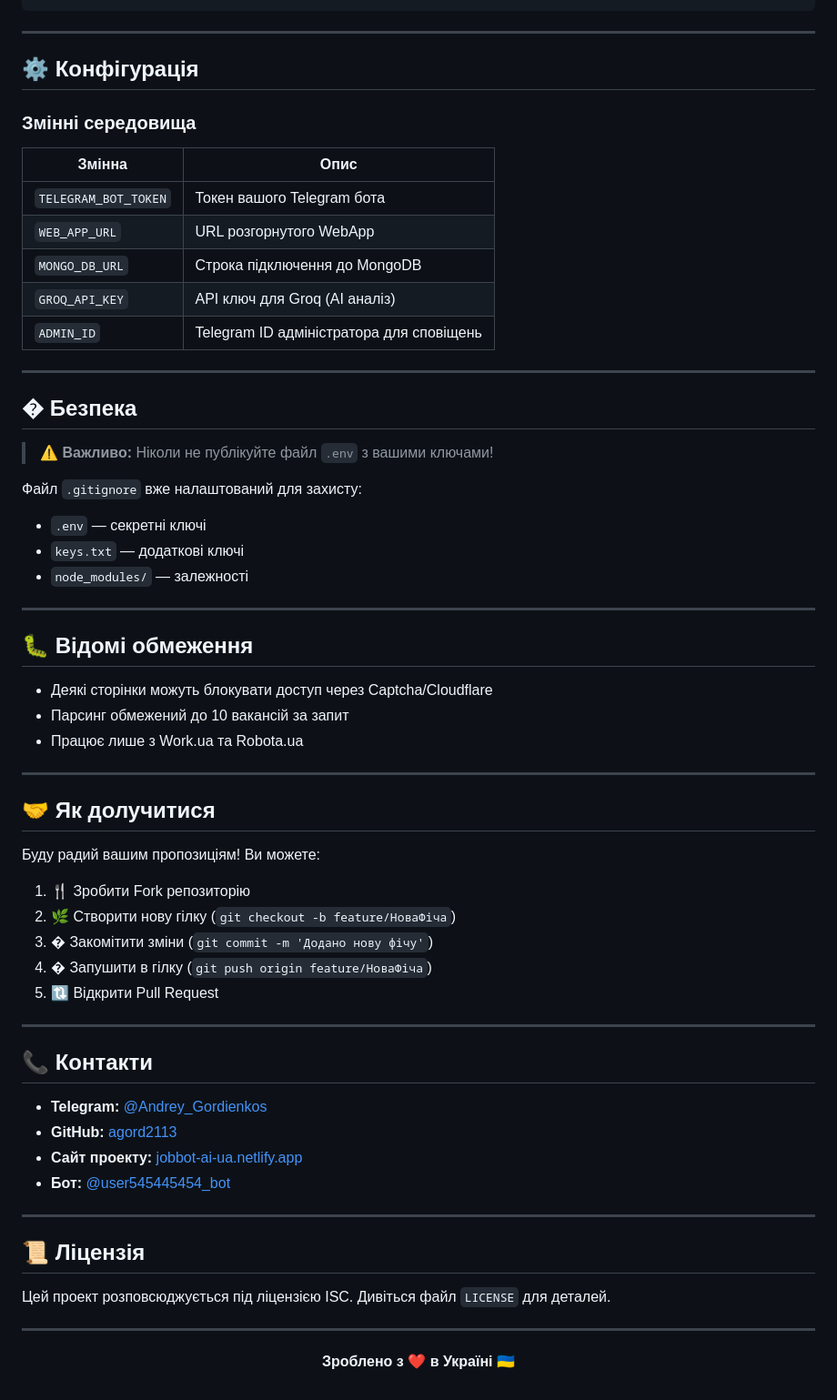
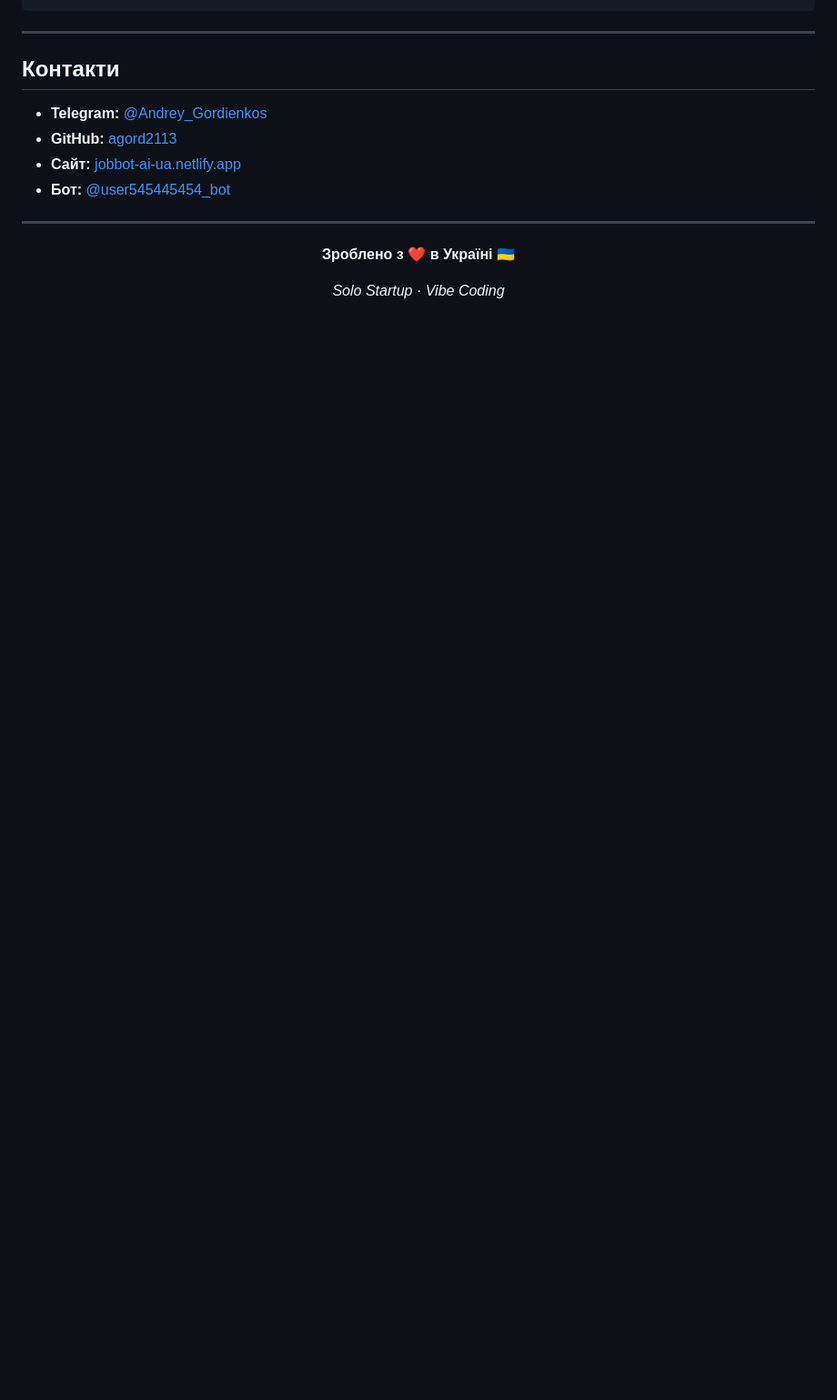
Before and after one commit to agord2113/job-hunter-ai, a Markdown page: README.md, the part around one of its changes. Shown at 91% size. GitHub-like rendering; blank space fills up the shorter version.

```diff
--- a/README.md
+++ b/README.md
@@ -115,63 +102,12 @@ job-hunter-ai/
 
 ---
 
-## ⚙️ Конфігурація
-
-### Змінні середовища
-
-| Змінна | Опис |
-|--------|------|
-| `TELEGRAM_BOT_TOKEN` | Токен вашого Telegram бота |
-| `WEB_APP_URL` | URL розгорнутого WebApp |
-| `MONGO_DB_URL` | Строка підключення до MongoDB |
-| `GROQ_API_KEY` | API ключ для Groq (AI аналіз) |
-| `ADMIN_ID` | Telegram ID адміністратора для сповіщень |
-
----
-
-## � Безпека
-
-> ⚠️ **Важливо:** Ніколи не публікуйте файл `.env` з вашими ключами!
-
-Файл `.gitignore` вже налаштований для захисту:
-- `.env` — секретні ключі
-- `keys.txt` — додаткові ключі
-- `node_modules/` — залежності
-
----
-
-## 🐛 Відомі обмеження
-
-- Деякі сторінки можуть блокувати доступ через Captcha/Cloudflare
-- Парсинг обмежений до 10 вакансій за запит
-- Працює лише з Work.ua та Robota.ua
-
----
-
-## 🤝 Як долучитися
-
-Буду радий вашим пропозиціям! Ви можете:
-
-1. 🍴 Зробити Fork репозиторію
-2. 🌿 Створити нову гілку (`git checkout -b feature/НоваФіча`)
-3. � Закомітити зміни (`git commit -m 'Додано нову фічу'`)
-4. � Запушити в гілку (`git push origin feature/НоваФіча`)
-5. 🔃 Відкрити Pull Request
-
----
-
-## 📞 Контакти
+##  Контакти
 
 - **Telegram:** [@Andrey_Gordienkos](https://t.me/Andrey_Gordienkos)
 - **GitHub:** [agord2113](https://github.com/agord2113)
-- **Сайт проекту:** [jobbot-ai-ua.netlify.app](https://jobbot-ai-ua.netlify.app/)
+- **Сайт:** [jobbot-ai-ua.netlify.app](https://jobbot-ai-ua.netlify.app/)
 - **Бот:** [@user545445454_bot](https://t.me/user545445454_bot)
-
----
-
-## 📜 Ліцензія
-
-Цей проект розповсюджується під ліцензією ISC. Дивіться файл `LICENSE` для деталей.
 
 ---
 
@@ -179,4 +115,6 @@ job-hunter-ai/
 
 **Зроблено з ❤️ в Україні 🇺🇦**
 
+*Solo Startup · Vibe Coding*
+
 </div>
```
Also changed, not shown: other parts of README.md (+33 -46 lines).
